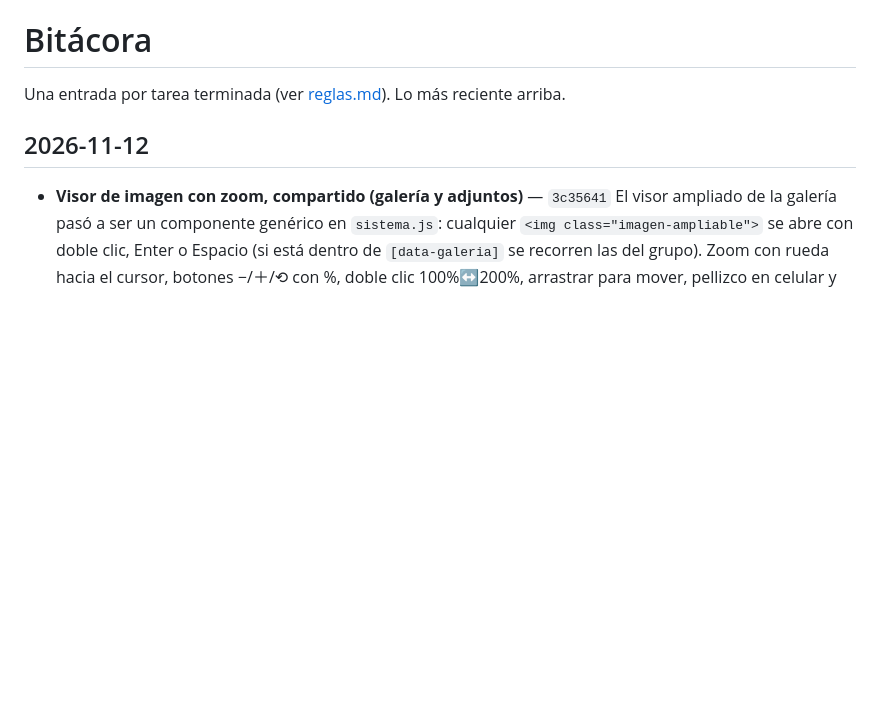
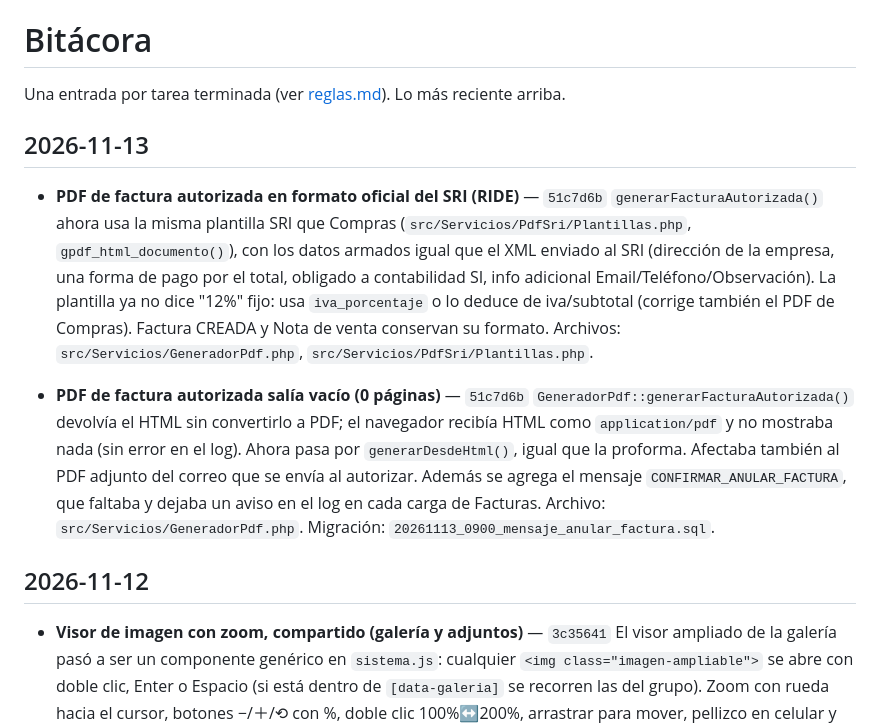
Before and after one commit to cescorp/intesis, a Markdown page: bitacora.md, the part around the change. Rendered like a GitHub page; blank space fills up the shorter version.

Commit message:
Bitacora: PDF SRI de factura autorizada (51c7d6b)
Co-Authored-By: Claude Opus 5.5 <noreply@anthropic.com>

```diff
--- a/bitacora.md
+++ b/bitacora.md
@@ -1,6 +1,16 @@
 # Bitácora
 
 Una entrada por tarea terminada (ver [reglas.md](reglas.md)). Lo más reciente arriba.
+
+## 2026-11-13
+
+- **PDF de factura autorizada en formato oficial del SRI (RIDE)** — `51c7d6b`
+  `generarFacturaAutorizada()` ahora usa la misma plantilla SRI que Compras (`src/Servicios/PdfSri/Plantillas.php`, `gpdf_html_documento()`), con los datos armados igual que el XML enviado al SRI (dirección de la empresa, una forma de pago por el total, obligado a contabilidad SI, info adicional Email/Teléfono/Observación). La plantilla ya no dice "12%" fijo: usa `iva_porcentaje` o lo deduce de iva/subtotal (corrige también el PDF de Compras). Factura CREADA y Nota de venta conservan su formato.
+  Archivos: `src/Servicios/GeneradorPdf.php`, `src/Servicios/PdfSri/Plantillas.php`.
+
+- **PDF de factura autorizada salía vacío (0 páginas)** — `51c7d6b`
+  `GeneradorPdf::generarFacturaAutorizada()` devolvía el HTML sin convertirlo a PDF; el navegador recibía HTML como `application/pdf` y no mostraba nada (sin error en el log). Ahora pasa por `generarDesdeHtml()`, igual que la proforma. Afectaba también al PDF adjunto del correo que se envía al autorizar. Además se agrega el mensaje `CONFIRMAR_ANULAR_FACTURA`, que faltaba y dejaba un aviso en el log en cada carga de Facturas.
+  Archivo: `src/Servicios/GeneradorPdf.php`. Migración: `20261113_0900_mensaje_anular_factura.sql`.
 
 ## 2026-11-12
 
```
